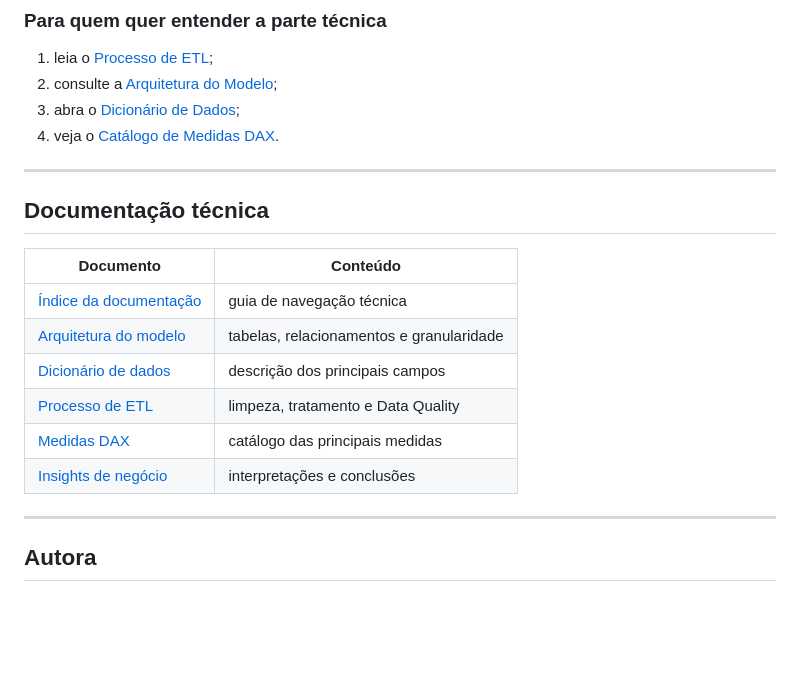
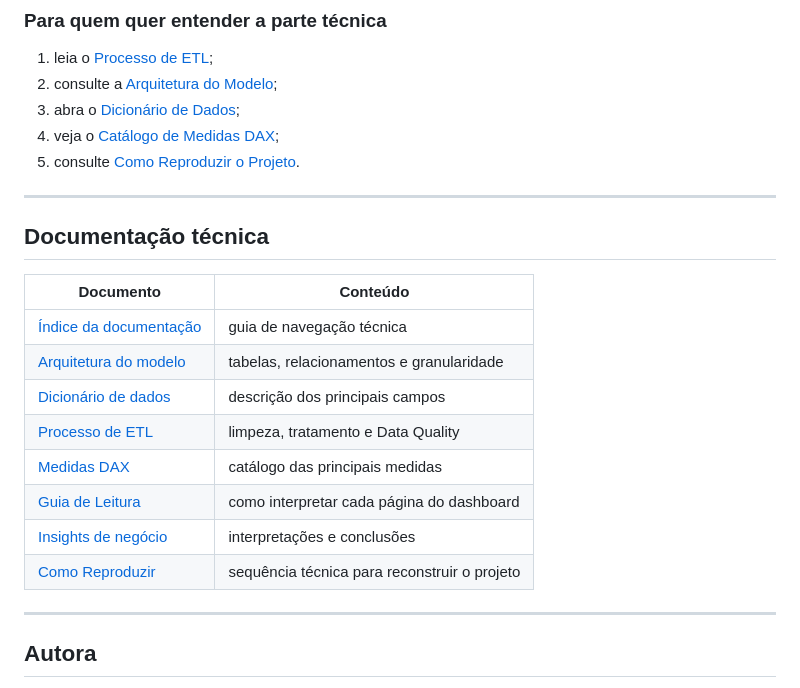
Before and after one commit to gyovannaflores4-max/projeto-analise-contratos-performance, a Markdown page: README.md, the part around the change. Drawn GitHub-style; blank space fills up the shorter version.

Commit message:
docs: adiciona links para guias de leitura e reprodução

```diff
--- a/README.md
+++ b/README.md
@@ -391,7 +391,8 @@ Se você quer entender o projeto rapidamente:
 1. leia o [Processo de ETL](documentacao/processo_etl.md);
 2. consulte a [Arquitetura do Modelo](documentacao/arquitetura_modelo.md);
 3. abra o [Dicionário de Dados](documentacao/dicionario_dados.md);
-4. veja o [Catálogo de Medidas DAX](documentacao/medidas_dax.md).
+4. veja o [Catálogo de Medidas DAX](documentacao/medidas_dax.md);
+5. consulte [Como Reproduzir o Projeto](documentacao/como_reproduzir.md).
 
 ---
 
@@ -404,7 +405,9 @@ Se você quer entender o projeto rapidamente:
 | [Dicionário de dados](documentacao/dicionario_dados.md) | descrição dos principais campos |
 | [Processo de ETL](documentacao/processo_etl.md) | limpeza, tratamento e Data Quality |
 | [Medidas DAX](documentacao/medidas_dax.md) | catálogo das principais medidas |
+| [Guia de Leitura](documentacao/guia_leitura_dashboard.md) | como interpretar cada página do dashboard |
 | [Insights de negócio](documentacao/insights_negocio.md) | interpretações e conclusões |
+| [Como Reproduzir](documentacao/como_reproduzir.md) | sequência técnica para reconstruir o projeto |
 
 ---
 
```
